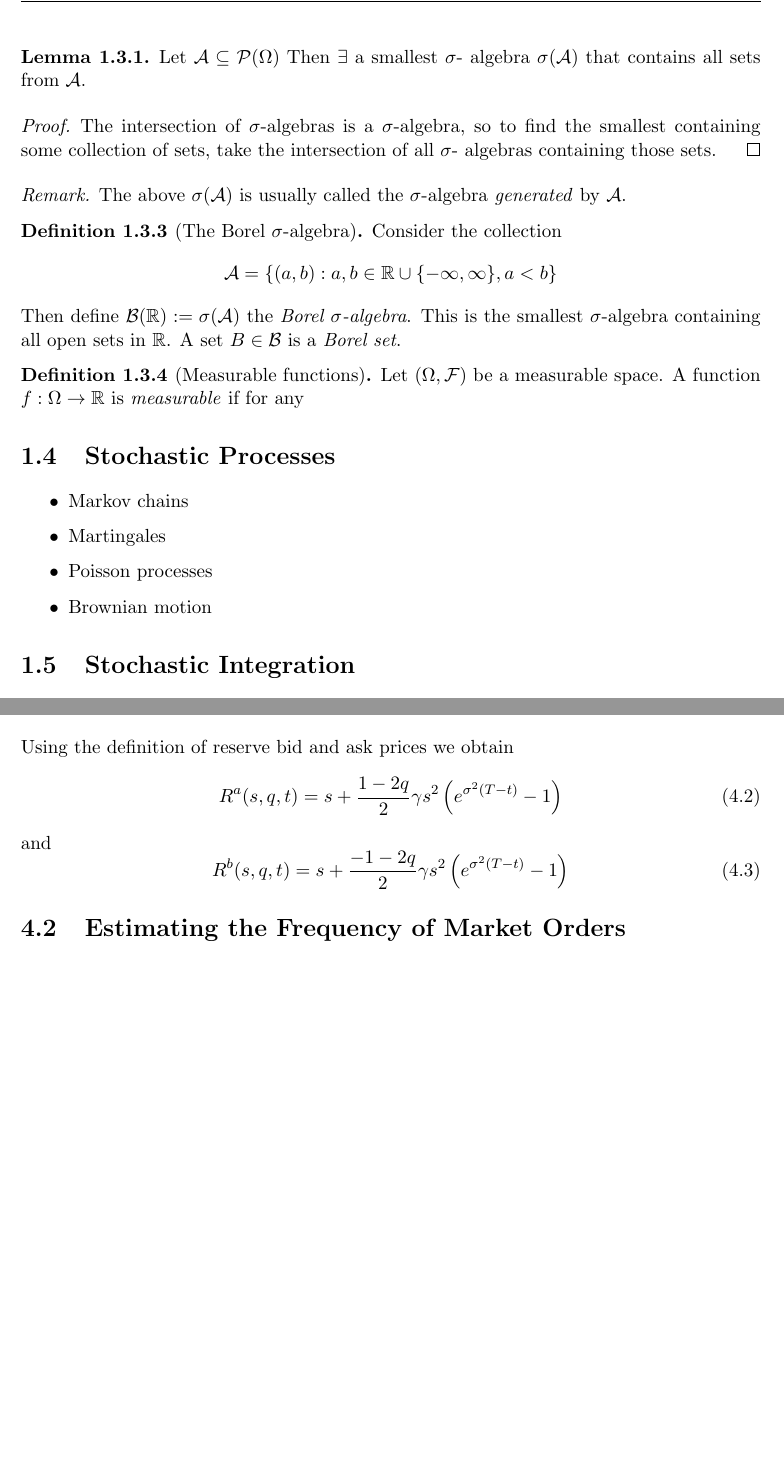
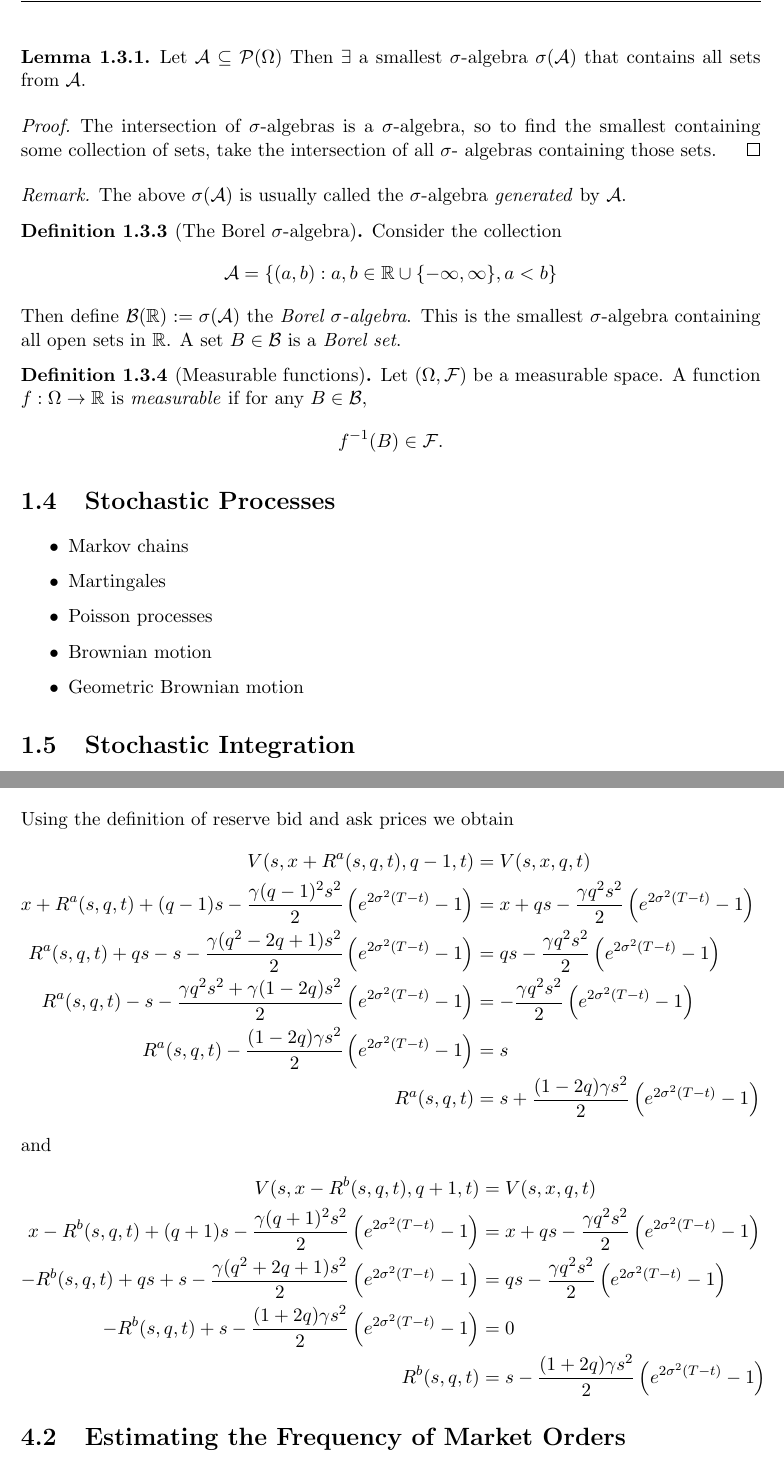
Before and after one commit to jgacton/MATH32200-Undergraduate-Dissertation, a LaTeX thesis (Writing/Dissertation/main.tex, which reads Writing/Dissertation/mainbody/1-introduction.tex, Writing/Dissertation/mainbody/4-extensions.tex): two parts of pages 12 and 24 of 28, joined at a grey line, cut so that both start at the same text, the shorter picture padded with empty space. Compiled offline with pdfLaTeX.

Commit message:
Fixes in 3, continued 4

```diff
--- a/Writing/Dissertation/mainbody/1-introduction.tex
+++ b/Writing/Dissertation/mainbody/1-introduction.tex
@@ -162,7 +162,10 @@ from a first-year undergraduate level course in real analysis, probability, and
 
 \begin{definition}[Measurable functions]
     Let $(\Omega,\mathcal{F})$ be a measurable space. A function $f:\Omega\rightarrow\mathbb{R}$
-    is \emph{measurable} if for any
+    is \emph{measurable} if for any $B\in\mathcal{B}$,
+    \begin{equation*}
+        f^{-1}(B)\in\mathcal{F}.
+    \end{equation*}
 \end{definition}
 
 \section{Stochastic Processes}
@@ -171,6 +174,7 @@ from a first-year undergraduate level course in real analysis, probability, and
     \item Martingales
     \item Poisson processes
     \item Brownian motion
+    \item Geometric Brownian motion
 \end{itemize}
 
 \section{Stochastic Integration}
--- a/Writing/Dissertation/mainbody/4-extensions.tex
+++ b/Writing/Dissertation/mainbody/4-extensions.tex
@@ -28,12 +26,21 @@ which we can simplify using the properties of the lognormal as follows:
 \end{align*}
 Using the definition of reserve bid and ask prices we obtain
-\begin{equation}
-    R^a(s,q,t)=s+ \frac{1-2q}{2} \gamma s^2 \left(e^{\sigma^2(T-t)}-1\right)
-\end{equation}
+\begin{align*}
+    V(s,x+R^a(s,q,t),q-1,t)&=V(s,x,q,t)\\
+    x+R^a(s,q,t)+(q-1)s-\frac{\gamma (q-1)^2s^2}{2}\left(e^{2\sigma^2(T-t)}-1\right)&=x+qs-\frac{\gamma q^2s^2}{2}\left(e^{2\sigma^2(T-t)}-1\right)\\
+    R^a(s,q,t)+qs-s-\frac{\gamma (q^2-2q+1)s^2}{2}\left(e^{2\sigma^2(T-t)}-1\right)&=qs-\frac{\gamma q^2s^2}{2}\left(e^{2\sigma^2(T-t)}-1\right)\\
+    R^a(s,q,t)-s-\frac{\gamma q^2s^2+\gamma(1-2q)s^2}{2}\left(e^{2\sigma^2(T-t)}-1\right)&=-\frac{\gamma q^2s^2}{2}\left(e^{2\sigma^2(T-t)}-1\right)\\
+    R^a(s,q,t)-\frac{(1-2q)\gamma s^2}{2}\left(e^{2\sigma^2(T-t)}-1\right)&=s\\
+    R^a(s,q,t)&=s+ \frac{(1-2q)\gamma s^2}{2}\left(e^{2\sigma^2(T-t)}-1\right)
+\end{align*}
 and
-\begin{equation}
-    R^b(s,q,t)=s+ \frac{-1-2q}{2} \gamma s^2 \left(e^{\sigma^2(T-t)}-1\right)
-\end{equation}
+\begin{align*}
+    V(s,x-R^b(s,q,t),q+1,t)&=V(s,x,q,t)\\
+    x-R^b(s,q,t)+(q+1)s-\frac{\gamma (q+1)^2s^2}{2}\left(e^{2\sigma^2(T-t)}-1\right)&=x+qs-\frac{\gamma q^2s^2}{2}\left(e^{2\sigma^2(T-t)}-1\right)\\
+    -R^b(s,q,t)+qs+s-\frac{\gamma (q^2+2q+1)s^2}{2}\left(e^{2\sigma^2(T-t)}-1\right)&=qs-\frac{\gamma q^2s^2}{2}\left(e^{2\sigma^2(T-t)}-1\right)\\
+    -R^b(s,q,t)+s-\frac{(1+2q)\gamma s^2}{2}\left(e^{2\sigma^2(T-t)}-1\right)&=0\\
+    R^b(s,q,t)&=s- \frac{(1+2q)\gamma s^2}{2}\left(e^{2\sigma^2(T-t)}-1\right)
+\end{align*}
 \section{Estimating the Frequency of Market Orders}
 \section{Estimating the Size Distribution of Market Orders}
 \section{Estimating the Temporary Price Impact of Large Market Orders}
```
Also changed, not shown: Writing/Dissertation/mainbody/3-AS-model.tex (+3 -3 lines), Writing/Dissertation/main.pdf, Writing/Dissertation/mainbody/1-introduction.tex (4 more changed lines), Writing/Dissertation/mainbody/4-extensions.tex (10 more changed lines).
